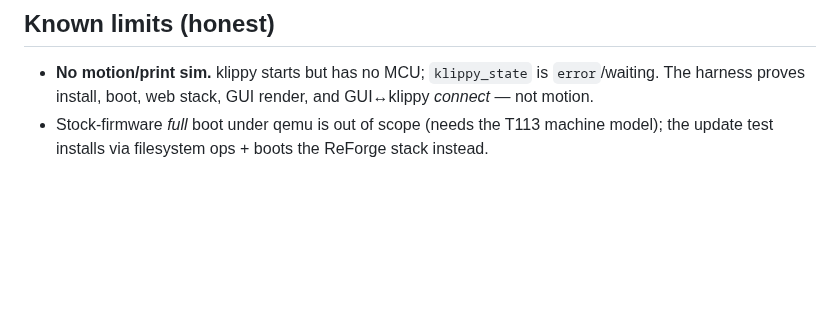
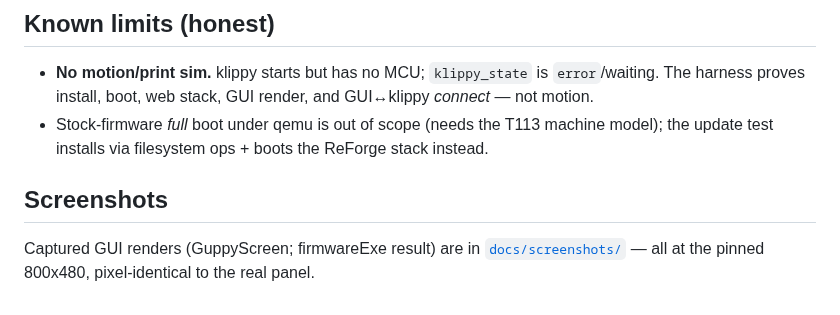
Before and after one commit to maci0/reforge, a Markdown page: validation/qemu-harness/README.md, the part around the change. GitHub-like rendering; blank space fills up the shorter version.

```diff
--- a/validation/qemu-harness/README.md
+++ b/validation/qemu-harness/README.md
@@ -123,3 +123,6 @@ default NIC causes routing conflicts where TCP connects but HTTP hangs.)
 - Stock-firmware *full* boot under qemu is out of scope (needs the T113 machine model);
   the update test installs via filesystem ops + boots the ReForge stack instead.
 </content>
+
+## Screenshots
+Captured GUI renders (GuppyScreen; firmwareExe result) are in [`docs/screenshots/`](../../docs/screenshots/README.md) — all at the pinned 800x480, pixel-identical to the real panel.
```
Also changed, not shown: docs/screenshots/README.md (added, +30 -0 lines), docs/screenshots/guppyscreen-qemu-800x480.png (added).
